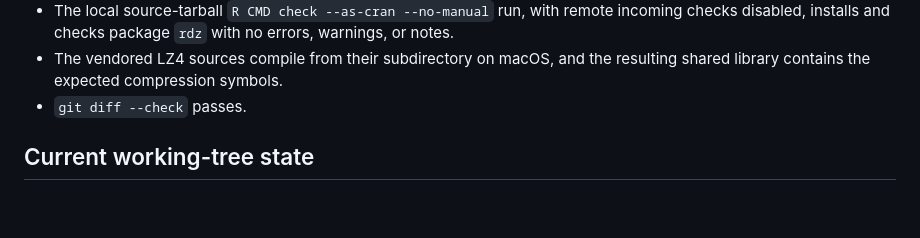
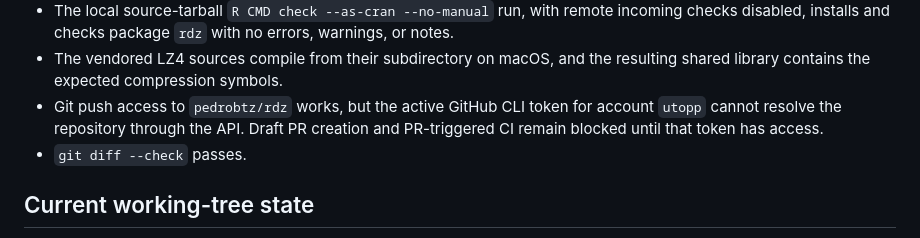
Before and after one commit to pedrobtz/rdz, a Markdown page: working-on.md, the part around the change. Drawn GitHub-style; blank space fills up the shorter version.

Commit message:
record GitHub API blocker

```diff
--- a/working-on.md
+++ b/working-on.md
@@ -135,6 +135,9 @@ Detailed results and the reproducible script are in:
   warnings, or notes.
 - The vendored LZ4 sources compile from their subdirectory on macOS, and the
   resulting shared library contains the expected compression symbols.
+- Git push access to `pedrobtz/rdz` works, but the active GitHub CLI token for
+  account `utopp` cannot resolve the repository through the API. Draft PR
+  creation and PR-triggered CI remain blocked until that token has access.
 - `git diff --check` passes.
 
 ## Current working-tree state
```
